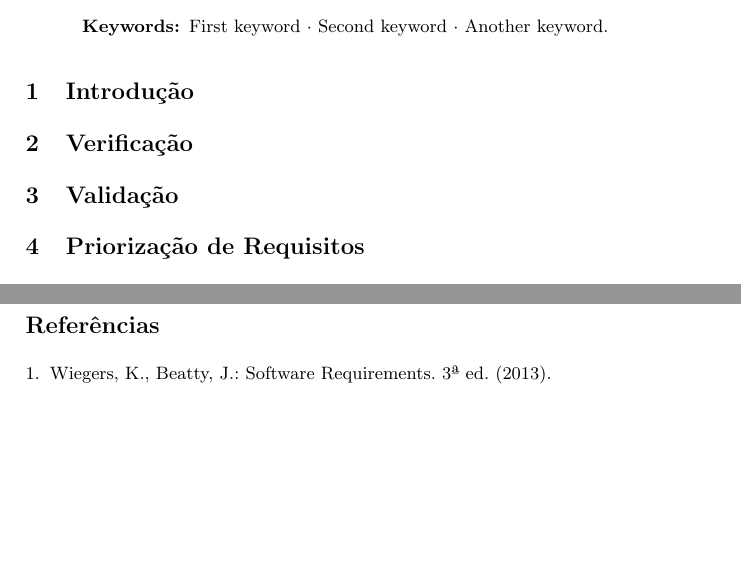
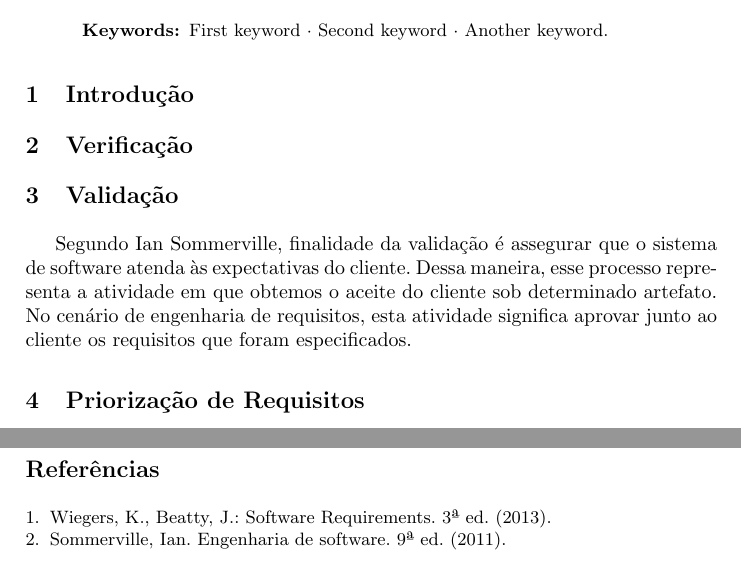
Before and after one commit to ivynasantino/VeV-tex, a LaTeX paper (Verificacao, Validacao e Priorizacao de Requisitos/artigo_as.tex): two parts of pages 1 and 4 of 4, joined at a grey line, cut so that both start at the same text, the shorter picture padded with empty space. Compiled offline with pdfLaTeX.

Commit message:
adiciona definição de validação

```diff
--- a/Verificacao, Validacao e Priorizacao de Requisitos/artigo_as.tex
+++ b/Verificacao, Validacao e Priorizacao de Requisitos/artigo_as.tex
@@ -53,6 +53,8 @@ The abstract should briefly summarize the contents of the paper in
 \section{Verificação}
 
 \section{Validação}
+Segundo Ian Sommerville, finalidade da validação é assegurar que o sistema de software atenda às expectativas do cliente. Dessa maneira, esse processo representa a atividade em que obtemos o aceite do cliente sob determinado artefato. No cenário de engenharia de requisitos, esta atividade significa aprovar junto ao cliente os requisitos que foram especificados.
+
 
 \section{Priorização de Requisitos}
 
@@ -133,5 +135,7 @@ A utilidade desse modelo de prioridade é limitada pela capacidade da equipe de
 \begin{thebibliography}{}
 \bibitem{ref_book1}
 Wiegers, K., Beatty, J.: Software Requirements. 3ª ed. (2013).
+\bibitem{ref_book2}
+Sommerville, Ian. Engenharia de software. 9ª ed. (2011).
 \end{thebibliography}
 \end{document}
```
